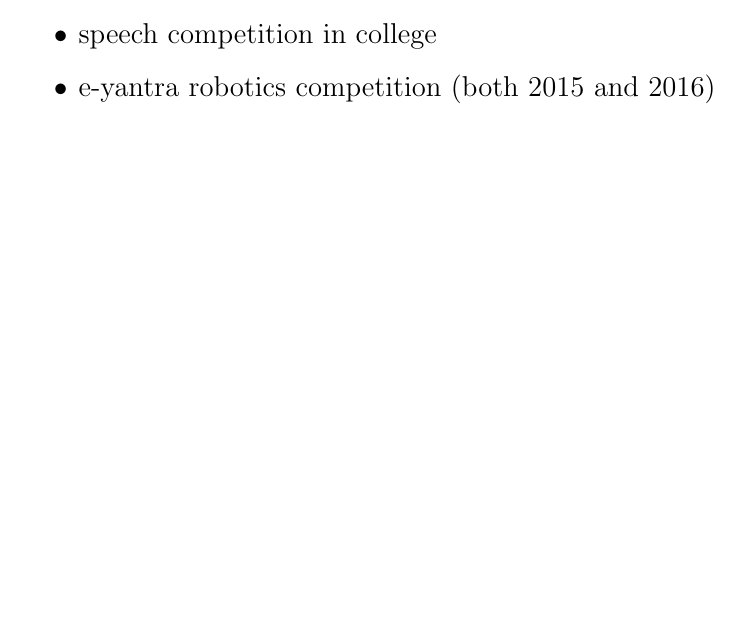
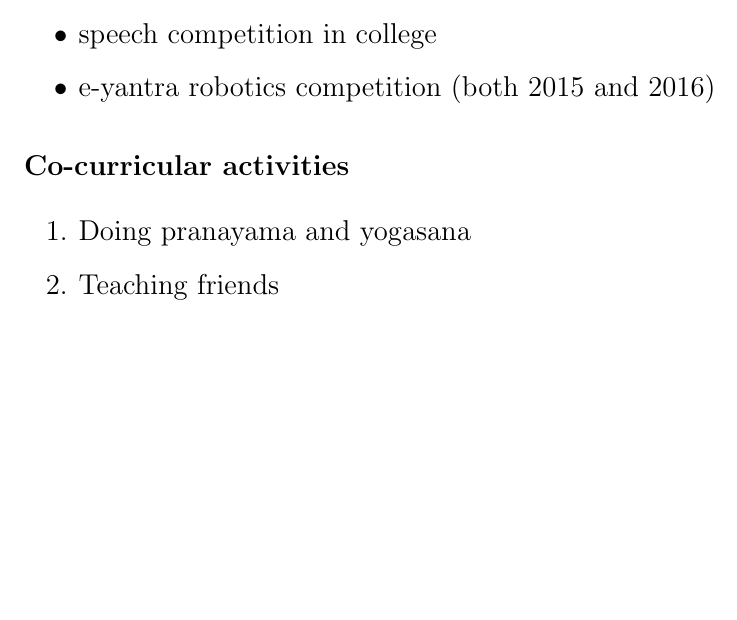
Before and after one commit to manavguglani/resume, a LaTeX document (document.tex): part of page 2 of 2, cut so that both start at the same text, the shorter picture padded with empty space. Compiled offline with pdfLaTeX.

Commit message:
co-curricular activities

```diff
--- a/document.tex
+++ b/document.tex
@@ -80,4 +80,10 @@
 	\item speech competition in college
 	\item e-yantra robotics competition (both 2015 and 2016)
 \end{itemize}
+\section*{Co-curricular activities}
+\begin{enumerate}
+	\item Doing pranayama and yogasana
+	\item Teaching friends
+\end{enumerate}
+
 \end{document}
```
Also changed, not shown: document.pdf, 2 other files.
